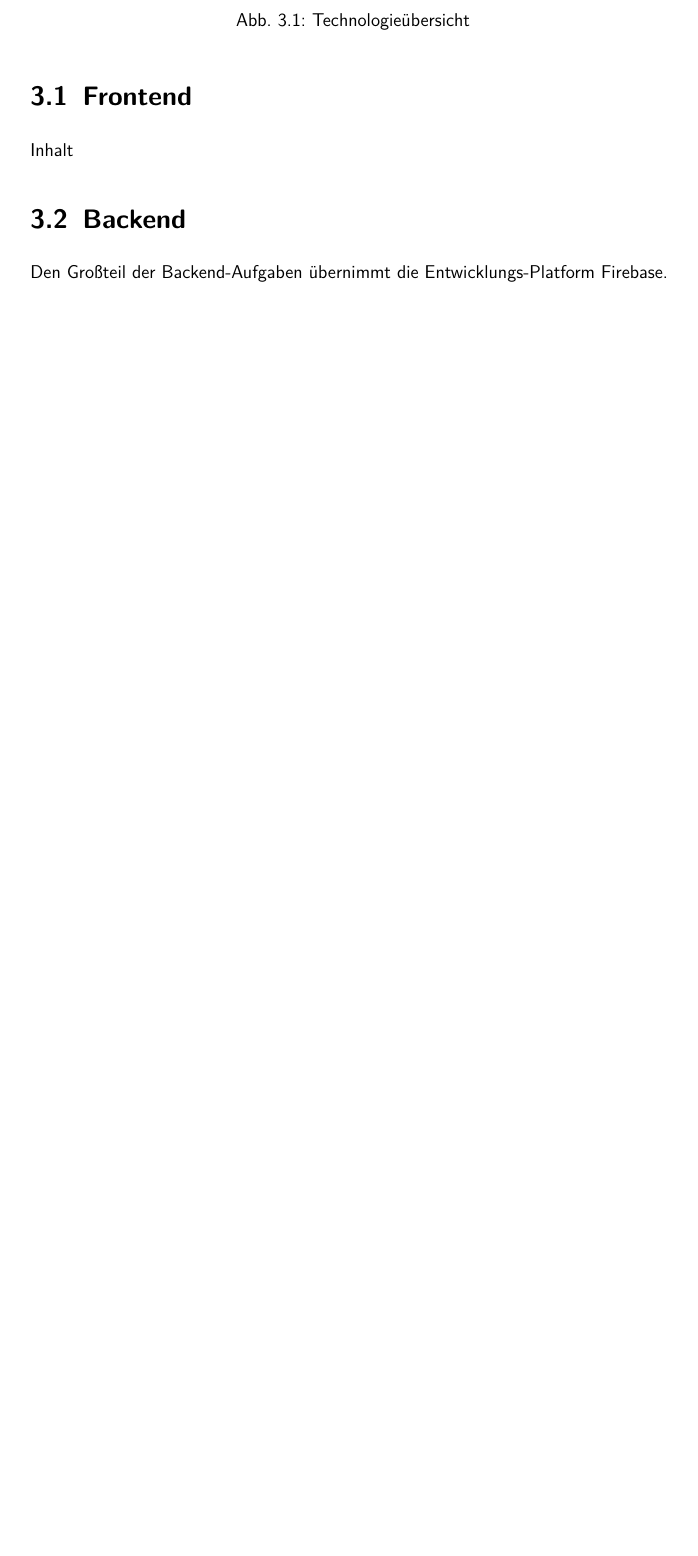
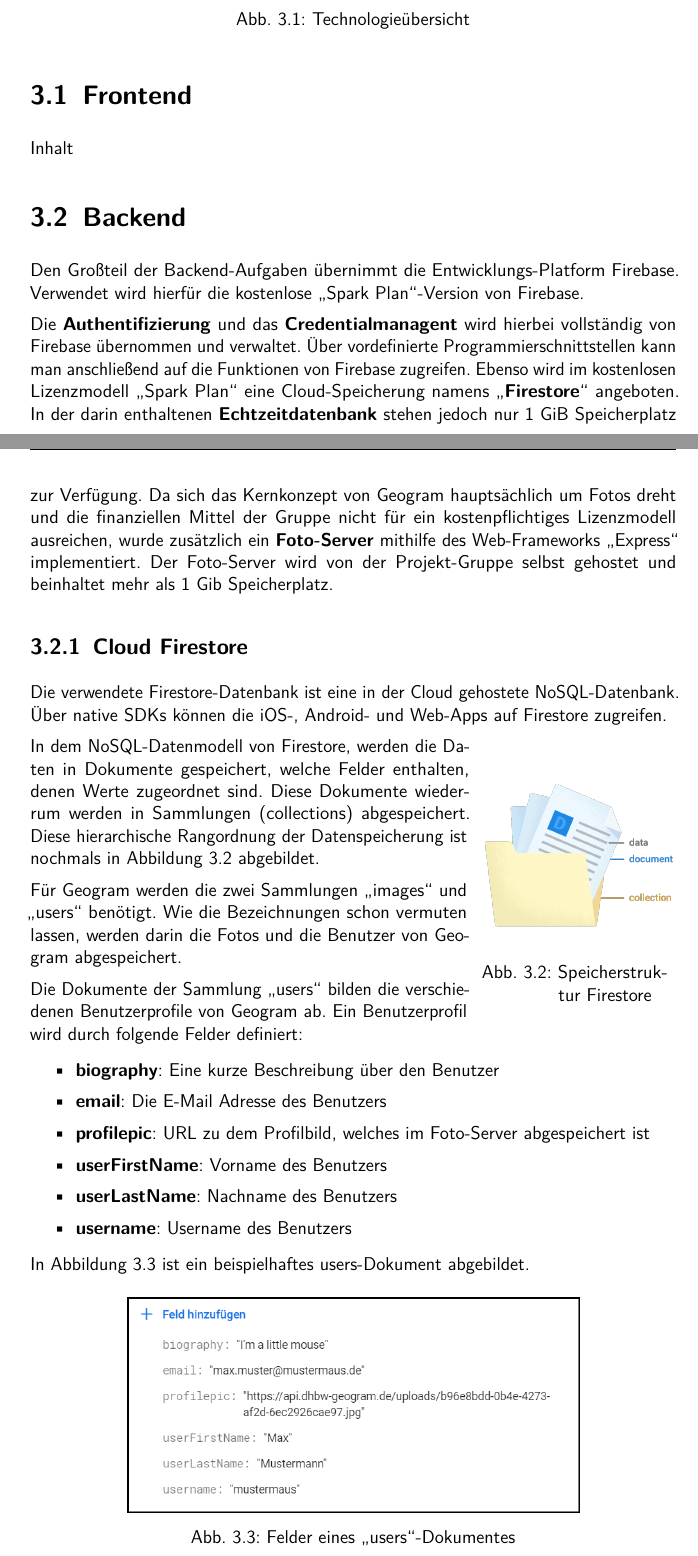
Before and after one commit to DHBW-Geogram/LATEX_Dokumentation, a LaTeX document (Geogram.tex, which reads chapters/3-Architektur.tex): part of page 10 of 11 before the commit and two parts of pages 10 and 11 of 13 after it, the two joined at a grey line, cut so that both start at the same text, the shorter picture padded with empty space. Compiled offline with pdfLaTeX.

Commit message:
add firestore

```diff
--- a/Geogram.tex
+++ b/Geogram.tex
@@ -17,6 +17,7 @@
 \usepackage{setspace}
 \usepackage{microtype}
 \usepackage{nomencl}
+\usepackage{wrapfig}
 \usepackage[style=super, nopostdot, nonumberlist, nogroupskip, acronyms]{glossaries}
 
 
--- a/chapters/3-Architektur.tex
+++ b/chapters/3-Architektur.tex
@@ -17,4 +17,40 @@ Inhalt
 
 \section{Backend\label{sec3.2:Unterpunkt-2}}
 
-Den Großteil der Backend-Aufgaben übernimmt die Entwicklungs-Platform Firebase.
+Den Großteil der Backend-Aufgaben übernimmt die Entwicklungs-Platform Firebase. Verwendet wird hierfür die kostenlose \glqq Spark Plan\grqq{}-Version von Firebase.
+
+Die \textbf{Authentifizierung} und das \textbf{Credentialmanagent} wird hierbei vollständig von Firebase übernommen und verwaltet. Über vordefinierte Programmierschnittstellen kann man anschließend auf die Funktionen von Firebase zugreifen. Ebenso wird im kostenlosen Lizenzmodell \glqq Spark Plan\grqq{} eine Cloud-Speicherung namens \glqq \textbf{Firestore}\grqq{} angeboten. In der darin enthaltenen \textbf{Echtzeitdatenbank} stehen jedoch nur 1 GiB Speicherplatz zur Verfügung. Da sich das Kernkonzept von Geogram hauptsächlich um Fotos dreht und die finanziellen Mittel der Gruppe nicht für ein kostenpflichtiges Lizenzmodell ausreichen, wurde zusätzlich ein \textbf{Foto-Server} mithilfe des Web-Frameworks \glqq Express\grqq{} implementiert. Der Foto-Server wird von der Projekt-Gruppe selbst gehostet und beinhaltet mehr als 1 Gib Speicherplatz.
+
+\subsection{Cloud Firestore\label{sup3.2.1:Unterpunkt-1}}
+
+Die verwendete Firestore-Datenbank ist eine in der Cloud gehostete NoSQL-Datenbank. Über native SDKs können die iOS-, Android- und Web-Apps auf Firestore zugreifen.
+
+\begin{wrapfigure}{r}{0.3\textwidth}
+    \begin{center}
+        \includegraphics[width=0.3\textwidth]{images/firestore.png}
+    \end{center}
+    \caption{Speicherstruktur Firestore}
+    \label{fig:storagestructure}
+\end{wrapfigure}
+
+In dem NoSQL-Datenmodell von Firestore, werden die Daten in Dokumente gespeichert, welche Felder enthalten, denen Werte zugeordnet sind. Diese Dokumente wiederrum werden in Sammlungen (collections) abgespeichert. Diese hierarchische Rangordnung der Datenspeicherung ist nochmals in \autoref{fig:storagestructure} abgebildet.
+
+Für Geogram werden die zwei Sammlungen \glqq images\grqq{} und \glqq users\grqq{} benötigt. Wie die Bezeichnungen schon vermuten lassen, werden darin die Fotos und die Benutzer von Geogram abgespeichert.
+
+Die Dokumente der Sammlung \glqq users\grqq{} bilden die verschiedenen Benutzerprofile von Geogram ab. Ein Benutzerprofil wird durch folgende Felder definiert:
+
+\begin{itemize}
+    \item \textbf{biography}: Eine kurze Beschreibung über den Benutzer
+    \item \textbf{email}: Die E-Mail Adresse des Benutzers
+    \item \textbf{profilepic}: URL zu dem Profilbild, welches im Foto-Server abgespeichert ist
+    \item \textbf{userFirstName}: Vorname des Benutzers
+    \item \textbf{userLastName}: Nachname des Benutzers
+    \item \textbf{username}: Username des Benutzers
+\end{itemize}
+
+In \autoref{fig:users_collection} ist ein beispielhaftes users-Dokument abgebildet.
+
+\begin{figure}[H]
+    \centering
+    \includegraphics[width=.7\linewidth]{images/collection_users.png}
+    \caption{Felder eines \glqq users\grqq{}-Dokumentes}
@@ -20,0 +64 @@ Den Großteil der Backend-Aufgaben übernimmt die Entwicklungs-Platform Firebase
+    \item \textbf{id}: Eindeutige Id für das Bild
```
Also changed, not shown: Geogram.pdf, images/collection_images.png (added), images/collection_users.png (added), images/firestore.png (added), chapters/3-Architektur.tex (22 more changed lines).
